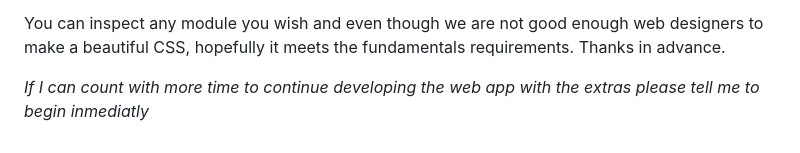
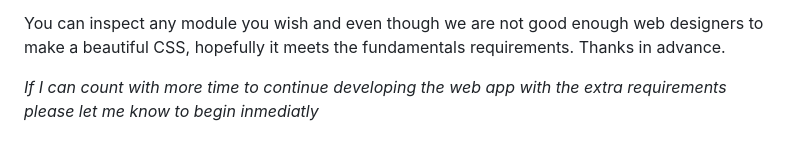
Before and after one commit to HenryTorres110/Jr_Data_Analyst_Ex, a Markdown page: README.md, the part around the change. Rendered like a GitHub page.

```diff
--- a/README.md
+++ b/README.md
@@ -46,4 +46,4 @@ You will just need to copy and paste the *development server* (in our example is
 
 You can inspect any module you wish and even though we are not good enough web designers to make a beautiful CSS, hopefully it meets the fundamentals requirements. Thanks in advance.
 
-*If I can count with more time to continue developing the web app with the extras please tell me to begin inmediatly*
+*If I can count with more time to continue developing the web app with the extra requirements please let me know to begin inmediatly*
```
